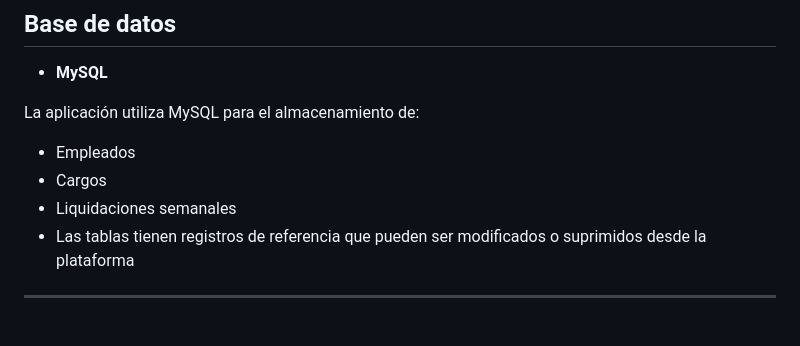
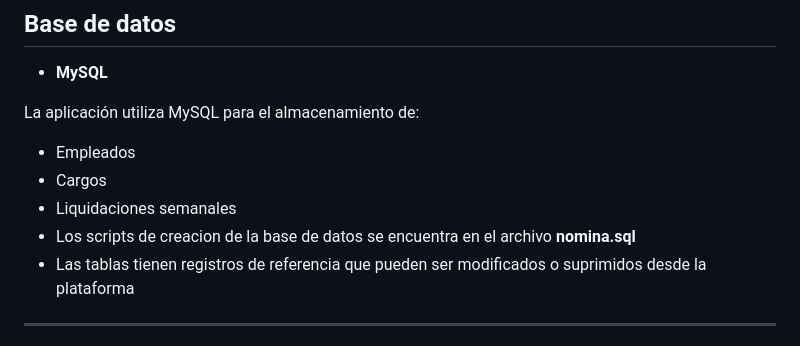
Before and after one commit to jorlerochoa-ui/proyecto-nomina, a Markdown page: README.md, the part around one of its changes. Rendered like a GitHub page.

```diff
--- a/README.md
+++ b/README.md
@@ -58,6 +58,7 @@ La aplicación utiliza MySQL para el almacenamiento de:
 - Empleados
 - Cargos
 - Liquidaciones semanales
+- Los scripts de creacion de la base de datos se encuentra en el archivo **nomina.sql**
 - Las tablas tienen registros de referencia que pueden ser modificados o suprimidos desde la plataforma
 
 ---
```
Also changed, not shown: other parts of README.md (+1 -1 lines).
